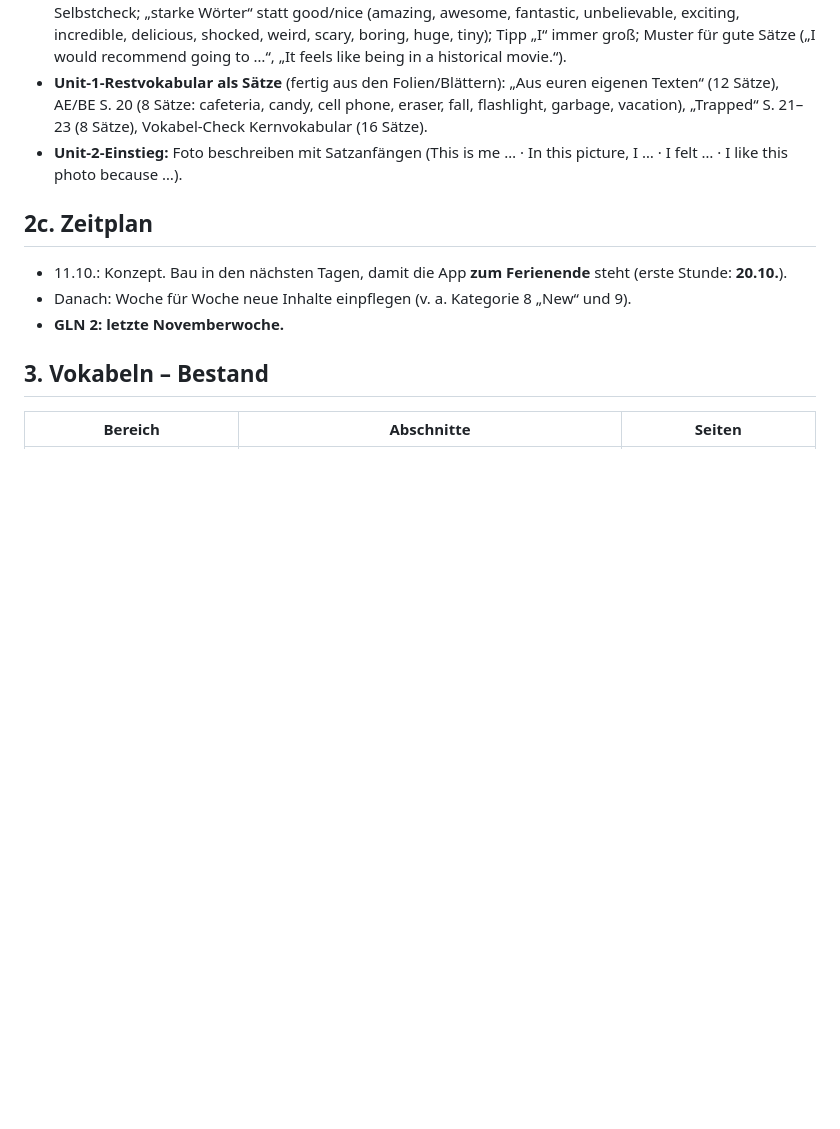
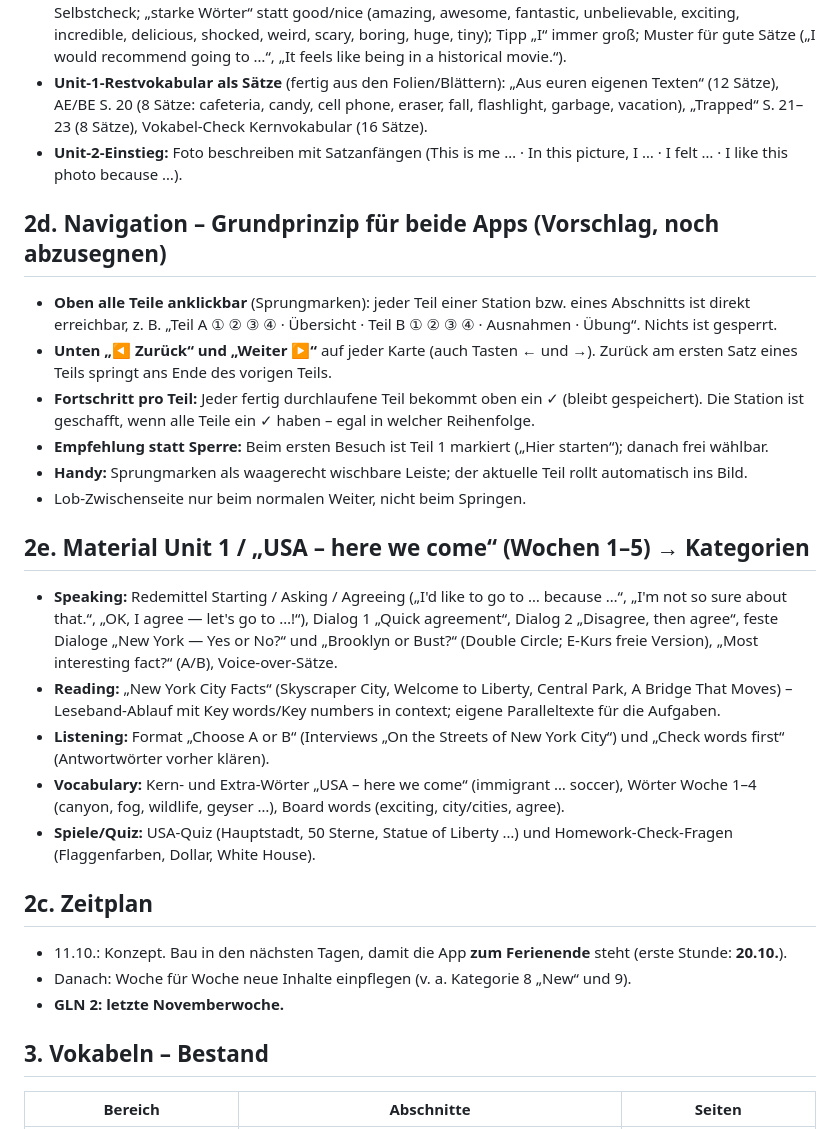
Before and after one commit to langenbachalex/School, a Markdown page: docs/klasse9/konzept-entwurf.md, the part around the change. GitHub-like rendering; blank space fills up the shorter version.

Commit message:
Konzept Englisch 9: Navigationsprinzip und Material Wochen 1-5
Co-Authored-By: Claude Opus 5.5 <noreply@anthropic.com>
Claude-Session: https://claude.ai/code/session_01UZgbw89yXZXxCGn6rzHZKY

```diff
--- a/docs/klasse9/konzept-entwurf.md
+++ b/docs/klasse9/konzept-entwurf.md
@@ -68,6 +68,23 @@ Spiele (Mix & Match, Memory) und Extras („Power“) wandern in die passenden K
 - **Unit-1-Restvokabular als Sätze** (fertig aus den Folien/Blättern): „Aus euren eigenen Texten“ (12 Sätze), AE/BE S. 20 (8 Sätze: cafeteria, candy, cell phone, eraser, fall, flashlight, garbage, vacation), „Trapped“ S. 21–23 (8 Sätze), Vokabel-Check Kernvokabular (16 Sätze).
 - **Unit-2-Einstieg:** Foto beschreiben mit Satzanfängen (This is me … · In this picture, I … · I felt … · I like this photo because …).
 
+## 2d. Navigation – Grundprinzip für beide Apps (Vorschlag, noch abzusegnen)
+
+- **Oben alle Teile anklickbar** (Sprungmarken): jeder Teil einer Station bzw. eines Abschnitts ist direkt erreichbar, z. B. „Teil A ① ② ③ ④ · Übersicht · Teil B ① ② ③ ④ · Ausnahmen · Übung“. Nichts ist gesperrt.
+- **Unten „◀ Zurück“ und „Weiter ▶“** auf jeder Karte (auch Tasten ← und →). Zurück am ersten Satz eines Teils springt ans Ende des vorigen Teils.
+- **Fortschritt pro Teil:** Jeder fertig durchlaufene Teil bekommt oben ein ✓ (bleibt gespeichert). Die Station ist geschafft, wenn alle Teile ein ✓ haben – egal in welcher Reihenfolge.
+- **Empfehlung statt Sperre:** Beim ersten Besuch ist Teil 1 markiert („Hier starten“); danach frei wählbar.
+- **Handy:** Sprungmarken als waagerecht wischbare Leiste; der aktuelle Teil rollt automatisch ins Bild.
+- Lob-Zwischenseite nur beim normalen Weiter, nicht beim Springen.
+
+## 2e. Material Unit 1 / „USA – here we come“ (Wochen 1–5) → Kategorien
+
+- **Speaking:** Redemittel Starting / Asking / Agreeing („I'd like to go to … because …“, „I'm not so sure about that.“, „OK, I agree — let's go to …!“), Dialog 1 „Quick agreement“, Dialog 2 „Disagree, then agree“, feste Dialoge „New York — Yes or No?“ und „Brooklyn or Bust?“ (Double Circle; E-Kurs freie Version), „Most interesting fact?“ (A/B), Voice-over-Sätze.
+- **Reading:** „New York City Facts“ (Skyscraper City, Welcome to Liberty, Central Park, A Bridge That Moves) – Leseband-Ablauf mit Key words/Key numbers in context; eigene Paralleltexte für die Aufgaben.
+- **Listening:** Format „Choose A or B“ (Interviews „On the Streets of New York City“) und „Check words first“ (Antwortwörter vorher klären).
+- **Vocabulary:** Kern- und Extra-Wörter „USA – here we come“ (immigrant … soccer), Wörter Woche 1–4 (canyon, fog, wildlife, geyser …), Board words (exciting, city/cities, agree).
+- **Spiele/Quiz:** USA-Quiz (Hauptstadt, 50 Sterne, Statue of Liberty …) und Homework-Check-Fragen (Flaggenfarben, Dollar, White House).
+
 ## 2c. Zeitplan
 
 - 11.10.: Konzept. Bau in den nächsten Tagen, damit die App **zum Ferienende** steht (erste Stunde: **20.10.**).
```
